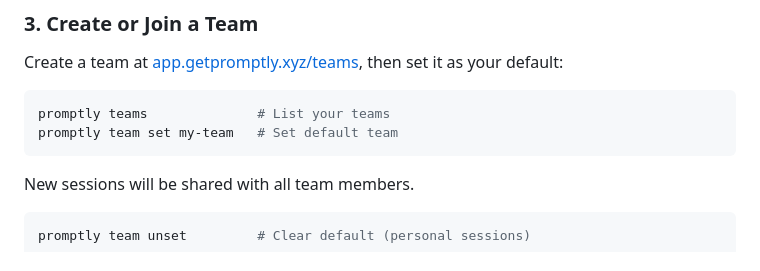
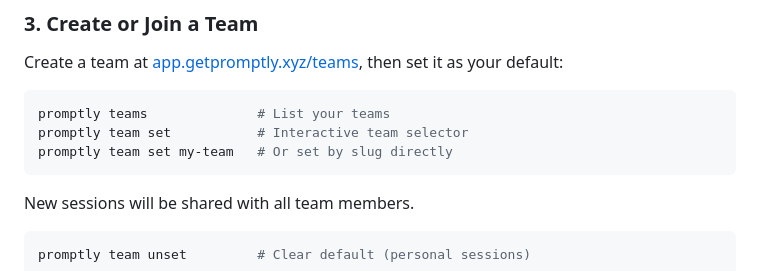
Before and after one commit to akoskomuves/promptly, a Markdown page: docs/SETUP.md, the part around the change. Rendered like a GitHub page.

````diff
--- a/docs/SETUP.md
+++ b/docs/SETUP.md
@@ -78,7 +78,8 @@ Create a team at [app.getpromptly.xyz/teams](https://app.getpromptly.xyz/teams),
 
 ```bash
 promptly teams              # List your teams
-promptly team set my-team   # Set default team
+promptly team set           # Interactive team selector
+promptly team set my-team   # Or set by slug directly
 ```
 
 New sessions will be shared with all team members.
````
Also changed, not shown: README.md (+3 -2 lines).
